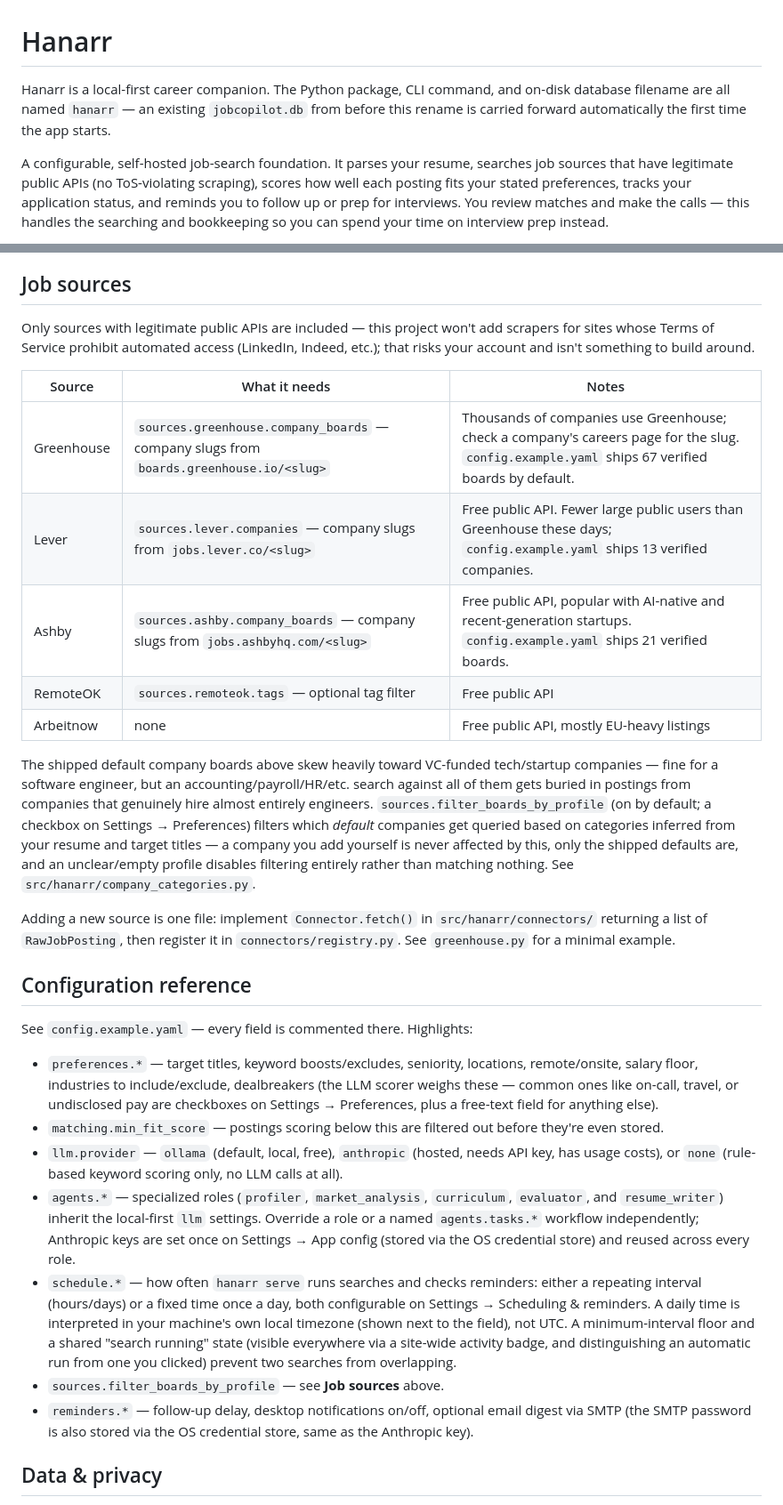
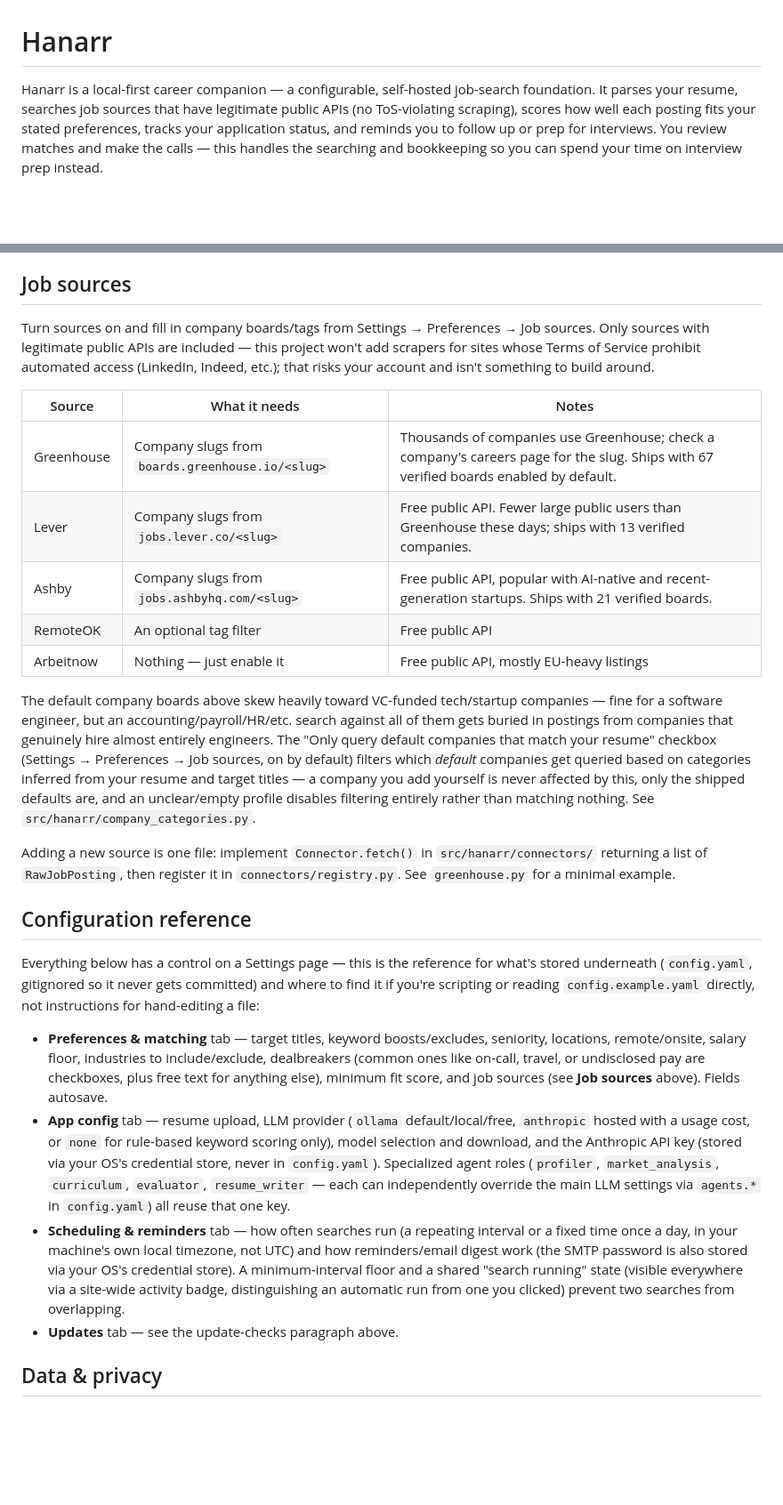
Before and after one commit to David-S-Hunsicker/hanarr, a Markdown page: README.md, 2 parts joined by grey strips. Shown at 89% size. Drawn GitHub-style; blank space fills up the shorter version.

```diff
--- a/README.md
+++ b/README.md
@@ -1,10 +1,6 @@
 # Hanarr
 
-Hanarr is a local-first career companion. The Python package, CLI command, and on-disk
-database filename are all named `hanarr` — an existing `jobcopilot.db` from before this
-rename is carried forward automatically the first time the app starts.
-
-A configurable, self-hosted job-search foundation. It parses your resume, searches job sources that
+Hanarr is a local-first career companion — a configurable, self-hosted job-search foundation. It parses your resume, searches job sources that
 have legitimate public APIs (no ToS-violating scraping), scores how well each posting fits your
 stated preferences, tracks your application status, and reminds you to follow up or prep for
 interviews. You review matches and make the calls — this handles the searching and bookkeeping so
@@ -219,25 +212,27 @@ configuration.
 
 ## Job sources
 
-Only sources with legitimate public APIs are included — this project won't add scrapers for
-sites whose Terms of Service prohibit automated access (LinkedIn, Indeed, etc.); that risks your
+Turn sources on and fill in company boards/tags from Settings → Preferences → Job sources. Only
+sources with legitimate public APIs are included — this project won't add scrapers for sites
+whose Terms of Service prohibit automated access (LinkedIn, Indeed, etc.); that risks your
 account and isn't something to build around.
 
 | Source | What it needs | Notes |
 |---|---|---|
-| Greenhouse | `sources.greenhouse.company_boards` — company slugs from `boards.greenhouse.io/<slug>` | Thousands of companies use Greenhouse; check a company's careers page for the slug. `config.example.yaml` ships 67 verified boards by default. |
-| Lever | `sources.lever.companies` — company slugs from `jobs.lever.co/<slug>` | Free public API. Fewer large public users than Greenhouse these days; `config.example.yaml` ships 13 verified companies. |
-| Ashby | `sources.ashby.company_boards` — company slugs from `jobs.ashbyhq.com/<slug>` | Free public API, popular with AI-native and recent-generation startups. `config.example.yaml` ships 21 verified boards. |
-| RemoteOK | `sources.remoteok.tags` — optional tag filter | Free public API |
-| Arbeitnow | none | Free public API, mostly EU-heavy listings |
+| Greenhouse | Company slugs from `boards.greenhouse.io/<slug>` | Thousands of companies use Greenhouse; check a company's careers page for the slug. Ships with 67 verified boards enabled by default. |
+| Lever | Company slugs from `jobs.lever.co/<slug>` | Free public API. Fewer large public users than Greenhouse these days; ships with 13 verified companies. |
+| Ashby | Company slugs from `jobs.ashbyhq.com/<slug>` | Free public API, popular with AI-native and recent-generation startups. Ships with 21 verified boards. |
+| RemoteOK | An optional tag filter | Free public API |
+| Arbeitnow | Nothing — just enable it | Free public API, mostly EU-heavy listings |
 
-The shipped default company boards above skew heavily toward VC-funded tech/startup companies —
-fine for a software engineer, but an accounting/payroll/HR/etc. search against all of them gets
-buried in postings from companies that genuinely hire almost entirely engineers. `sources.filter_boards_by_profile`
-(on by default; a checkbox on Settings → Preferences) filters which *default* companies get
-queried based on categories inferred from your resume and target titles — a company you add
-yourself is never affected by this, only the shipped defaults are, and an unclear/empty profile
-disables filtering entirely rather than matching nothing. See `src/hanarr/company_categories.py`.
+The default company boards above skew heavily toward VC-funded tech/startup companies — fine
+for a software engineer, but an accounting/payroll/HR/etc. search against all of them gets
+buried in postings from companies that genuinely hire almost entirely engineers. The "Only query
+default companies that match your resume" checkbox (Settings → Preferences → Job sources, on by
+default) filters which *default* companies get queried based on categories inferred from your
+resume and target titles — a company you add yourself is never affected by this, only the
+shipped defaults are, and an unclear/empty profile disables filtering entirely rather than
+matching nothing. See `src/hanarr/company_categories.py`.
 
 Adding a new source is one file: implement `Connector.fetch()` in `src/hanarr/connectors/`
 returning a list of `RawJobPosting`, then register it in `connectors/registry.py`. See
@@ -245,29 +240,26 @@ returning a list of `RawJobPosting`, then register it in `connectors/registry.py
 
 ## Configuration reference
 
-See `config.example.yaml` — every field is commented there. Highlights:
+Everything below has a control on a Settings page — this is the reference for what's stored
+underneath (`config.yaml`, gitignored so it never gets committed) and where to find it if you're
+scripting or reading `config.example.yaml` directly, not instructions for hand-editing a file:
 
-- `preferences.*` — target titles, keyword boosts/excludes, seniority, locations, remote/onsite,
-  salary floor, industries to include/exclude, dealbreakers (the LLM scorer weighs these — common
-  ones like on-call, travel, or undisclosed pay are checkboxes on Settings → Preferences, plus a
-  free-text field for anything else).
-- `matching.min_fit_score` — postings scoring below this are filtered out before they're even
-  stored.
-- `llm.provider` — `ollama` (default, local, free), `anthropic` (hosted, needs API key, has
-  usage costs), or `none` (rule-based keyword scoring only, no LLM calls at all).
-- `agents.*` — specialized roles (`profiler`, `market_analysis`, `curriculum`, `evaluator`,
-  and `resume_writer`) inherit the local-first `llm` settings. Override a role or a named
-  `agents.tasks.*` workflow independently; Anthropic keys are set once on Settings → App config
-  (stored via the OS credential store) and reused across every role.
-- `schedule.*` — how often `hanarr serve` runs searches and checks reminders: either a repeating
-  interval (hours/days) or a fixed time once a day, both configurable on Settings →
-  Scheduling & reminders. A daily time is interpreted in your machine's own local timezone
-  (shown next to the field), not UTC. A minimum-interval floor and a shared "search running"
-  state (visible everywhere via a site-wide activity badge, and distinguishing an automatic run
-  from one you clicked) prevent two searches from overlapping.
-- `sources.filter_boards_by_profile` — see **Job sources** above.
-- `reminders.*` — follow-up delay, desktop notifications on/off, optional email digest via SMTP
-  (the SMTP password is also stored via the OS credential store, same as the Anthropic key).
+- **Preferences & matching** tab — target titles, keyword boosts/excludes, seniority, locations,
+  remote/onsite, salary floor, industries to include/exclude, dealbreakers (common ones like
+  on-call, travel, or undisclosed pay are checkboxes, plus free text for anything else), minimum
+  fit score, and job sources (see **Job sources** above). Fields autosave.
+- **App config** tab — resume upload, LLM provider (`ollama` default/local/free, `anthropic`
+  hosted with a usage cost, or `none` for rule-based keyword scoring only), model selection and
+  download, and the Anthropic API key (stored via your OS's credential store, never in
+  `config.yaml`). Specialized agent roles (`profiler`, `market_analysis`, `curriculum`,
+  `evaluator`, `resume_writer` — each can independently override the main LLM settings via
+  `agents.*` in `config.yaml`) all reuse that one key.
+- **Scheduling & reminders** tab — how often searches run (a repeating interval or a fixed time
+  once a day, in your machine's own local timezone, not UTC) and how reminders/email digest work
+  (the SMTP password is also stored via your OS's credential store). A minimum-interval floor
+  and a shared "search running" state (visible everywhere via a site-wide activity badge,
+  distinguishing an automatic run from one you clicked) prevent two searches from overlapping.
+- **Updates** tab — see the update-checks paragraph above.
 
 ## Data & privacy
 
```
Also changed, not shown: other parts of README.md (+83 -86 lines).
